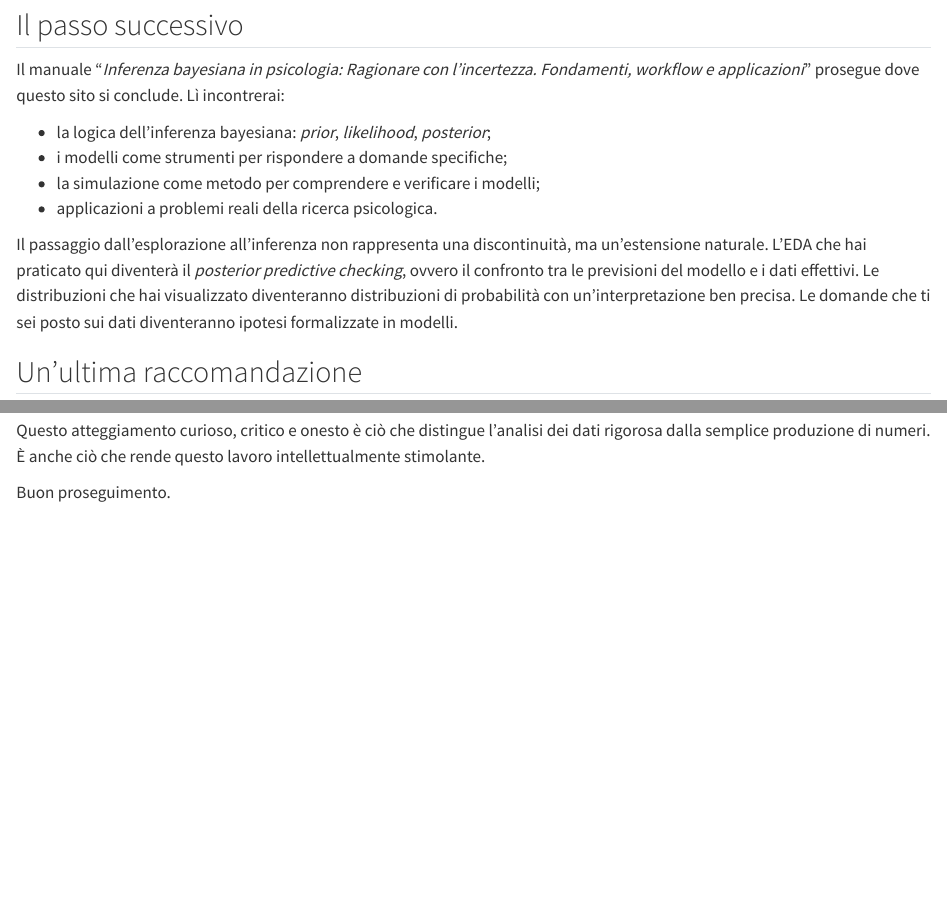
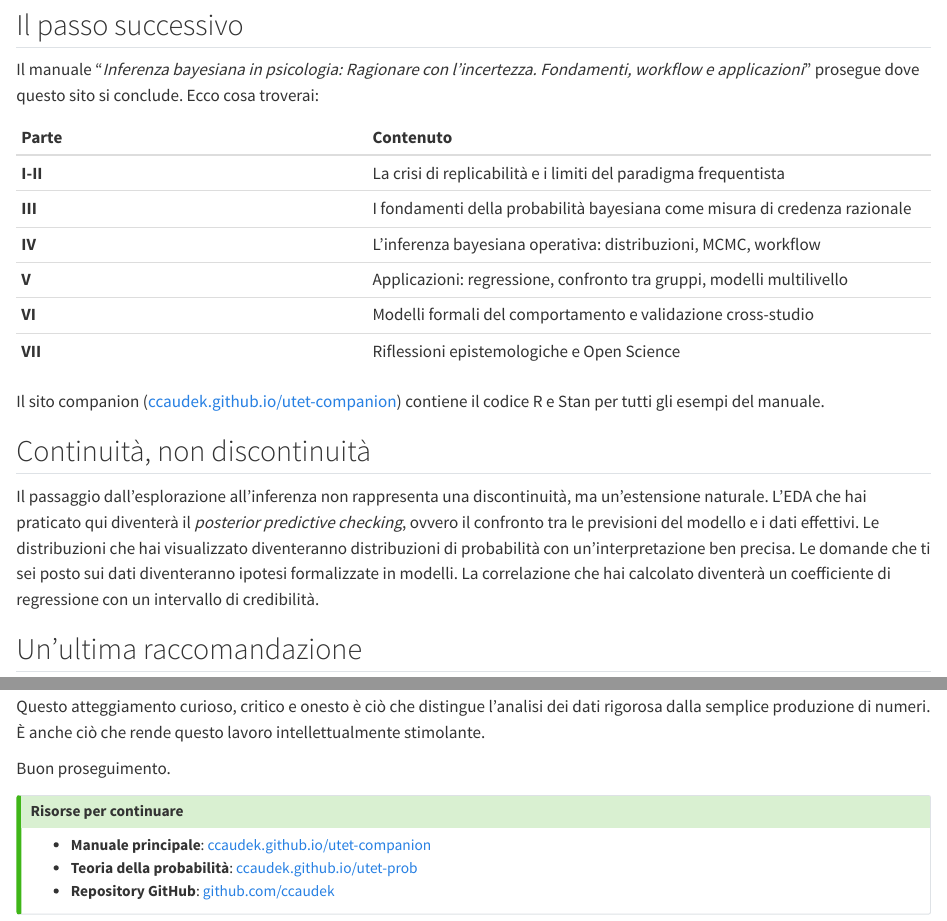
Before and after one commit to ccaudek/utet-eda, a Quarto document (chapters/epiloque/epiloque.qmd): the page in a window 1100 px wide, from 880 px down, and a second part further down, joined at a grey line. Rendered offline with R 4.5, knitr and Pandoc in place of Quarto, with nearby package versions.

Commit message:
small update

```diff
--- a/_quarto.yml
+++ b/_quarto.yml
@@ -64,8 +64,8 @@ book:
         - chapters/eda/06_loc_scale.qmd
         - chapters/eda/07_introduction_normal_distribution.qmd
         - chapters/eda/08_correlation.qmd
-        - chapters/eda/09_propedeutic_causality.qmd
-        - chapters/eda/10_causality.qmd
+        # - chapters/eda/09_propedeutic_causality.qmd
+        # - chapters/eda/10_causality.qmd
         - chapters/eda/11_outlier.qmd
         - chapters/eda/12_gauss.qmd
 
--- a/chapters/epiloque/epiloque.qmd
+++ b/chapters/epiloque/epiloque.qmd
@@ -26,14 +26,22 @@ Tutti questi argomenti sono trattati nel manuale principale, che presuppone le c
 
 ## Il passo successivo
 
-Il manuale "*Inferenza bayesiana in psicologia: Ragionare con l’incertezza. Fondamenti, workflow e applicazioni*" prosegue dove questo sito si conclude. Lì incontrerai:
+Il manuale "*Inferenza bayesiana in psicologia: Ragionare con l’incertezza. Fondamenti, workflow e applicazioni*" prosegue dove questo sito si conclude. Ecco cosa troverai:
 
-- la logica dell'inferenza bayesiana: *prior*, *likelihood*, *posterior*;
-- i modelli come strumenti per rispondere a domande specifiche;
-- la simulazione come metodo per comprendere e verificare i modelli;
-- applicazioni a problemi reali della ricerca psicologica.
+| Parte | Contenuto |
+|:------|:----------|
+| **I-II** | La crisi di replicabilità e i limiti del paradigma frequentista |
+| **III** | I fondamenti della probabilità bayesiana come misura di credenza razionale |
+| **IV** | L'inferenza bayesiana operativa: distribuzioni, MCMC, workflow |
+| **V** | Applicazioni: regressione, confronto tra gruppi, modelli multilivello |
+| **VI** | Modelli formali del comportamento e validazione cross-studio |
+| **VII** | Riflessioni epistemologiche e Open Science |
 
-Il passaggio dall'esplorazione all'inferenza non rappresenta una discontinuità, ma un'estensione naturale. L'EDA che hai praticato qui diventerà il *posterior predictive checking*, ovvero il confronto tra le previsioni del modello e i dati effettivi. Le distribuzioni che hai visualizzato diventeranno distribuzioni di probabilità con un'interpretazione ben precisa. Le domande che ti sei posto sui dati diventeranno ipotesi formalizzate in modelli.
+Il sito companion ([ccaudek.github.io/utet-companion](https://ccaudek.github.io/utet-companion/)) contiene il codice R e Stan per tutti gli esempi del manuale.
+
+## Continuità, non discontinuità
+
+Il passaggio dall'esplorazione all'inferenza non rappresenta una discontinuità, ma un'estensione naturale. L'EDA che hai praticato qui diventerà il *posterior predictive checking*, ovvero il confronto tra le previsioni del modello e i dati effettivi. Le distribuzioni che hai visualizzato diventeranno distribuzioni di probabilità con un'interpretazione ben precisa. Le domande che ti sei posto sui dati diventeranno ipotesi formalizzate in modelli. La correlazione che hai calcolato diventerà un coefficiente di regressione con un intervallo di credibilità.
 
 ## Un'ultima raccomandazione
 
@@ -44,3 +52,12 @@ L'atteggiamento che ti sarà più utile non è quello di chi cerca la "procedura
 Questo atteggiamento curioso, critico e onesto è ciò che distingue l'analisi dei dati rigorosa dalla semplice produzione di numeri. È anche ciò che rende questo lavoro intellettualmente stimolante.
 
 Buon proseguimento.
+
+
+::: {.callout-tip}
+## Risorse per continuare {.unnumbered .unlisted}
+
+- **Manuale principale**: [ccaudek.github.io/utet-companion](https://ccaudek.github.io/utet-companion/)
+- **Teoria della probabilità**: [ccaudek.github.io/utet-prob](https://ccaudek.github.io/utet-prob/)
+- **Repository GitHub**: [github.com/ccaudek](https://github.com/ccaudek)
+:::
```
Also changed, not shown: chapters/key_notions/05_cognitive_models.qmd (+11 -4 lines), prefazione.qmd (+12 -0 lines), chapters/key_notions/05_cognitive_models.html (added), 1 other file.
